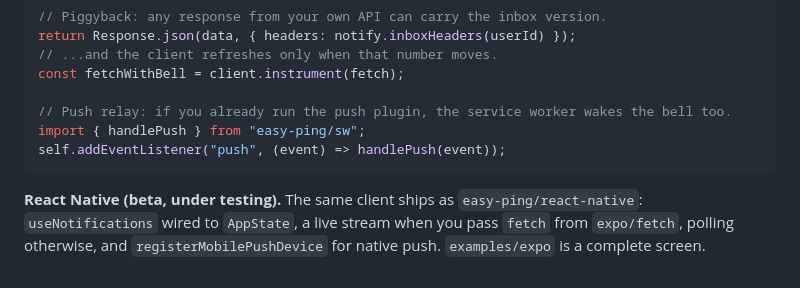
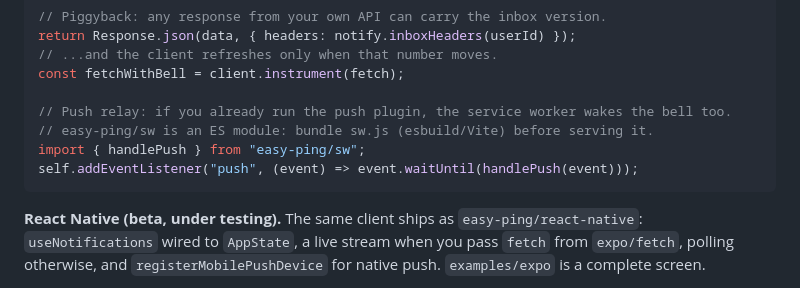
Before and after one commit to teklumt/easy-ping, a Markdown page: readme.md, the part around the change. GitHub-like rendering.

Commit message:
docs: update service worker push handling and clarify React Native beta status

````diff
--- a/readme.md
+++ b/readme.md
@@ -311,8 +311,9 @@ return Response.json(data, { headers: notify.inboxHeaders(userId) });
 const fetchWithBell = client.instrument(fetch);
 
 // Push relay: if you already run the push plugin, the service worker wakes the bell too.
+// easy-ping/sw is an ES module: bundle sw.js (esbuild/Vite) before serving it.
 import { handlePush } from "easy-ping/sw";
-self.addEventListener("push", (event) => handlePush(event));
+self.addEventListener("push", (event) => event.waitUntil(handlePush(event)));
 ```
 
 **React Native (beta, under testing).** The same client ships as `easy-ping/react-native`: `useNotifications` wired to `AppState`, a live stream when you pass `fetch` from `expo/fetch`, polling otherwise, and `registerMobilePushDevice` for native push. `examples/expo` is a complete screen.
````
